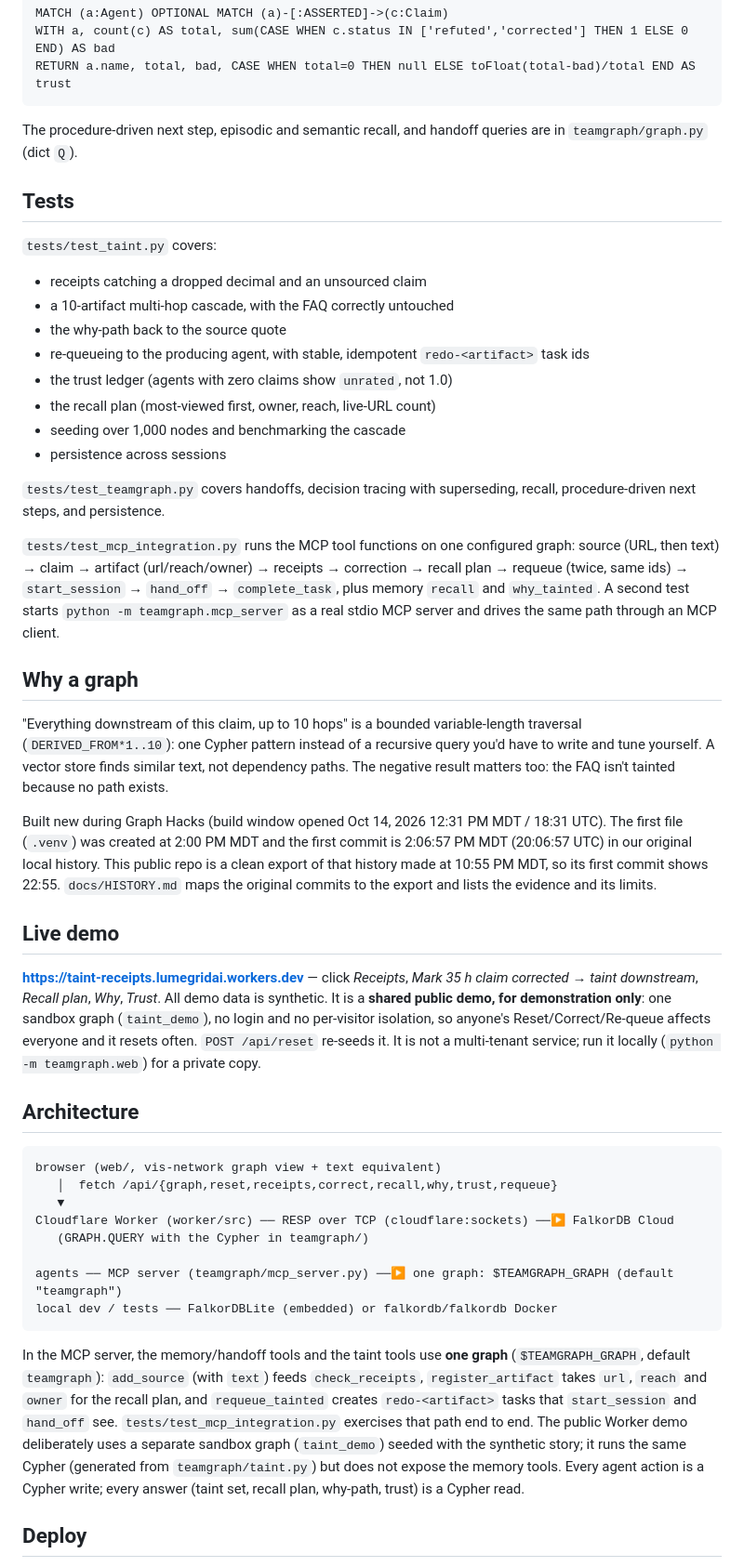
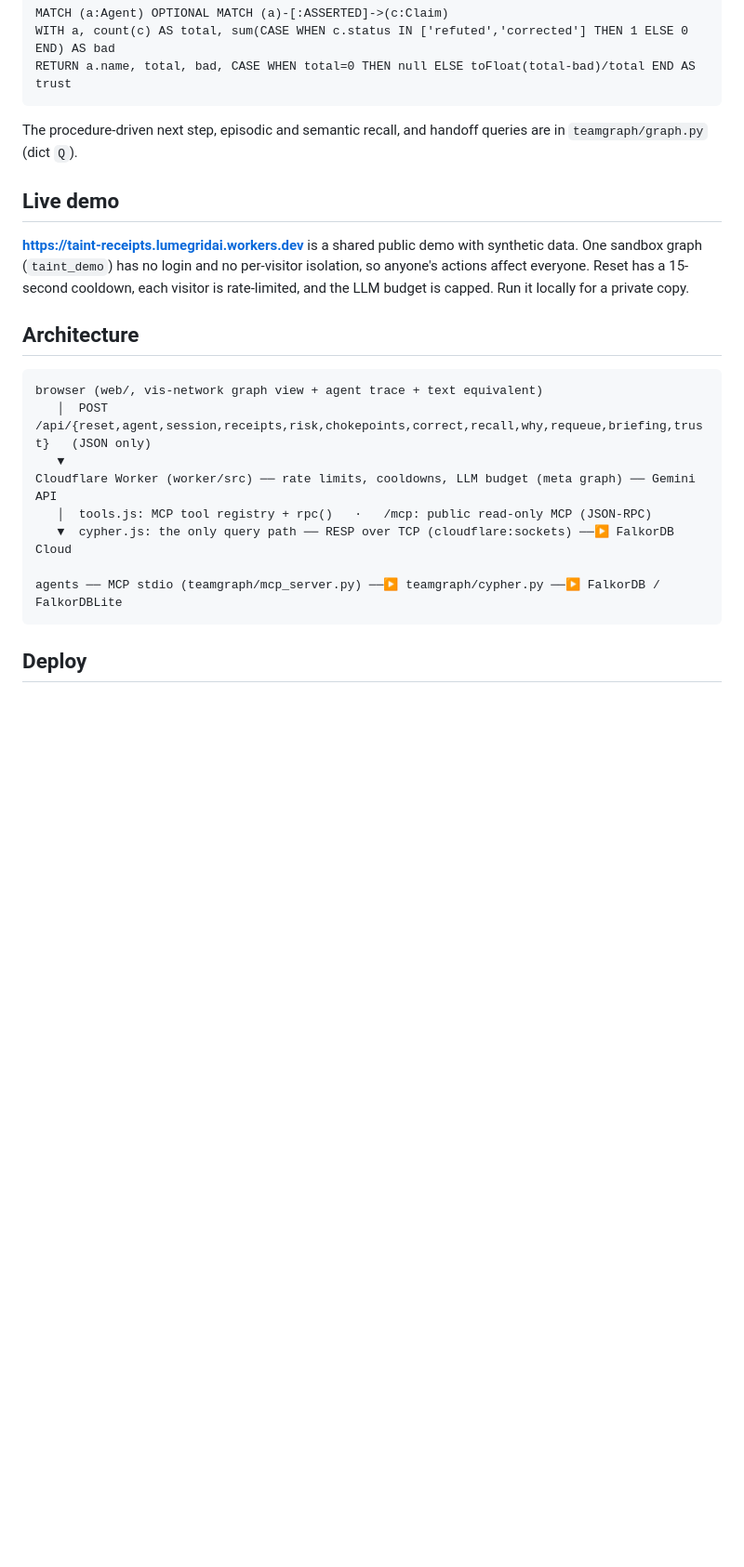
Before and after one commit to by42ppcrps-dev/taint-receipts, a Markdown page: README.md, the part around one of its changes. Shown at 93% size. Drawn GitHub-style; blank space fills up the shorter version.

````diff
--- a/README.md
+++ b/README.md
@@ -123,41 +138,20 @@ RETURN a.name, total, bad, CASE WHEN total=0 THEN null ELSE toFloat(total-bad)/t
 ```
 The procedure-driven next step, episodic and semantic recall, and handoff queries are in `teamgraph/graph.py` (dict `Q`).
 
-## Tests
-`tests/test_taint.py` covers:
-- receipts catching a dropped decimal and an unsourced claim
-- a 10-artifact multi-hop cascade, with the FAQ correctly untouched
-- the why-path back to the source quote
-- re-queueing to the producing agent, with stable, idempotent `redo-<artifact>` task ids
-- the trust ledger (agents with zero claims show `unrated`, not 1.0)
-- the recall plan (most-viewed first, owner, reach, live-URL count)
-- seeding over 1,000 nodes and benchmarking the cascade
-- persistence across sessions
-
-`tests/test_teamgraph.py` covers handoffs, decision tracing with superseding, recall, procedure-driven next steps, and persistence.
-
-`tests/test_mcp_integration.py` runs the MCP tool functions on one configured graph: source (URL, then text) → claim → artifact (url/reach/owner) → receipts → correction → recall plan → requeue (twice, same ids) → `start_session` → `hand_off` → `complete_task`, plus memory `recall` and `why_tainted`. A second test starts `python -m teamgraph.mcp_server` as a real stdio MCP server and drives the same path through an MCP client.
-
-## Why a graph
-"Everything downstream of this claim, up to 10 hops" is a bounded variable-length traversal (`DERIVED_FROM*1..10`): one Cypher pattern instead of a recursive query you'd have to write and tune yourself. A vector store finds similar text, not dependency paths. The negative result matters too: the FAQ isn't tainted because no path exists.
-
-Built new during Graph Hacks (build window opened Oct 14, 2026 12:31 PM MDT / 18:31 UTC). The first file (`.venv`) was created at 2:00 PM MDT and the first commit is 2:06:57 PM MDT (20:06:57 UTC) in our original local history. This public repo is a clean export of that history made at 10:55 PM MDT, so its first commit shows 22:55. `docs/HISTORY.md` maps the original commits to the export and lists the evidence and its limits.
-
 ## Live demo
-**https://taint-receipts.lumegridai.workers.dev** — click *Receipts*, *Mark 35 h claim corrected → taint downstream*, *Recall plan*, *Why*, *Trust*. All demo data is synthetic. It is a **shared public demo, for demonstration only**: one sandbox graph (`taint_demo`), no login and no per-visitor isolation, so anyone's Reset/Correct/Re-queue affects everyone and it resets often. `POST /api/reset` re-seeds it. It is not a multi-tenant service; run it locally (`python -m teamgraph.web`) for a private copy.
+**https://taint-receipts.lumegridai.workers.dev** is a shared public demo with synthetic data. One sandbox graph (`taint_demo`) has no login and no per-visitor isolation, so anyone's actions affect everyone. Reset has a 15-second cooldown, each visitor is rate-limited, and the LLM budget is capped. Run it locally for a private copy.
 
 ## Architecture
 ```
-browser (web/, vis-network graph view + text equivalent)
-   │  fetch /api/{graph,reset,receipts,correct,recall,why,trust,requeue}
+browser (web/, vis-network graph view + agent trace + text equivalent)
+   │  POST /api/{reset,agent,session,receipts,risk,chokepoints,correct,recall,why,requeue,briefing,trust}   (JSON only)
    ▼
-Cloudflare Worker (worker/src) ── RESP over TCP (cloudflare:sockets) ──▶ FalkorDB Cloud
-   (GRAPH.QUERY with the Cypher in teamgraph/)
+Cloudflare Worker (worker/src) ── rate limits, cooldowns, LLM budget (meta graph) ── Gemini API
+   │  tools.js: MCP tool registry + rpc()   ·   /mcp: public read-only MCP (JSON-RPC)
+   ▼  cypher.js: the only query path ── RESP over TCP (cloudflare:sockets) ──▶ FalkorDB Cloud
 
-agents ── MCP server (teamgraph/mcp_server.py) ──▶ one graph: $TEAMGRAPH_GRAPH (default "teamgraph")
-local dev / tests ── FalkorDBLite (embedded) or falkordb/falkordb Docker
+agents ── MCP stdio (teamgraph/mcp_server.py) ──▶ teamgraph/cypher.py ──▶ FalkorDB / FalkorDBLite
 ```
-In the MCP server, the memory/handoff tools and the taint tools use **one graph** (`$TEAMGRAPH_GRAPH`, default `teamgraph`): `add_source` (with `text`) feeds `check_receipts`, `register_artifact` takes `url`, `reach` and `owner` for the recall plan, and `requeue_tainted` creates `redo-<artifact>` tasks that `start_session` and `hand_off` see. `tests/test_mcp_integration.py` exercises that path end to end. The public Worker demo deliberately uses a separate sandbox graph (`taint_demo`) seeded with the synthetic story; it runs the same Cypher (generated from `teamgraph/taint.py`) but does not expose the memory tools. Every agent action is a Cypher write; every answer (taint set, recall plan, why-path, trust) is a Cypher read.
 
 ## Deploy
 See `worker/DEPLOY.md`: `cd worker && npm i && npx wrangler secret put FALKORDB_URL && npx wrangler deploy`. The only secret is `FALKORDB_URL`; it is never committed.
````
Also changed, not shown: other parts of README.md (+73 -45 lines), docs/BLOG-DRAFT.md (+49 -37 lines), docs/SECURITY-REVIEW.md (added, +75 -0 lines), docs/VIDEO-SCRIPT-v2.md (added, +29 -0 lines), docs/demo.gif (added), 1 other file.
